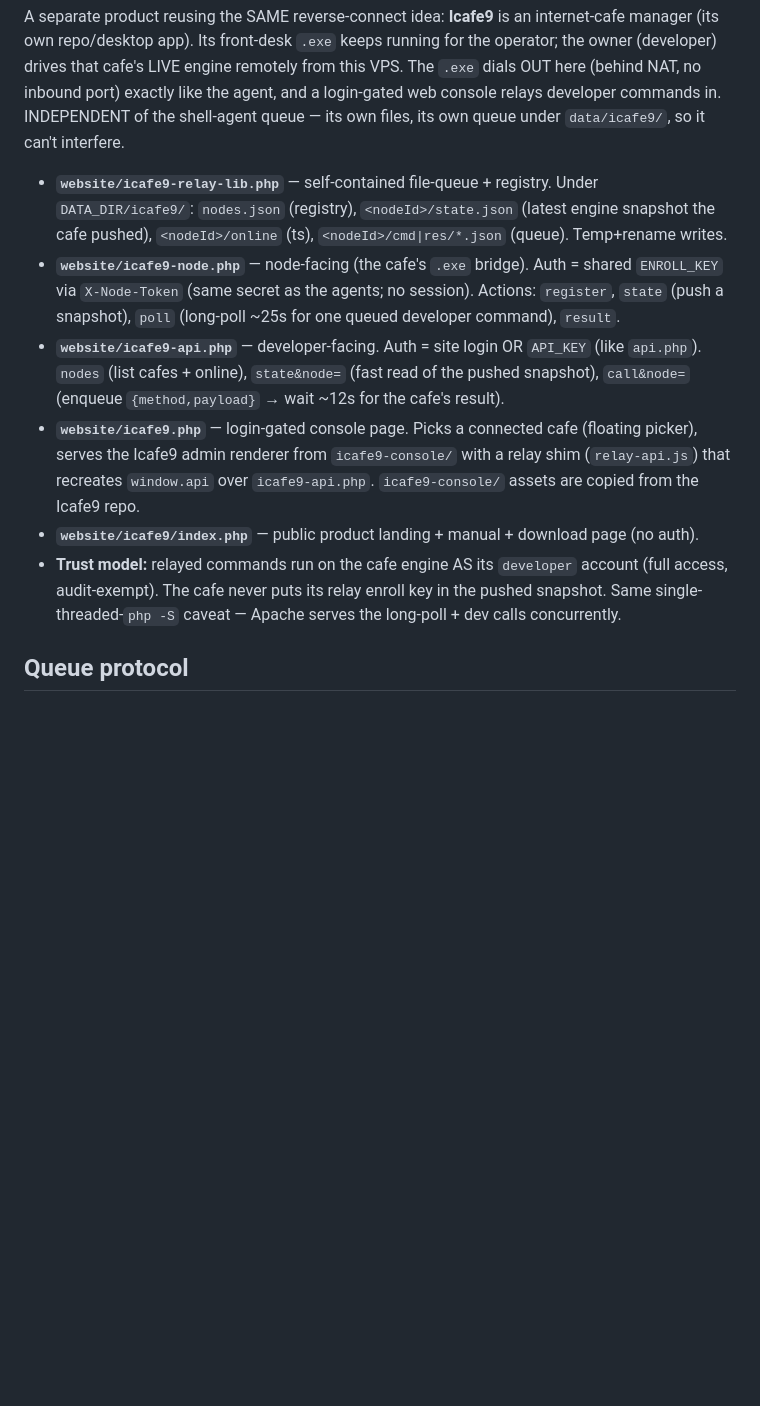
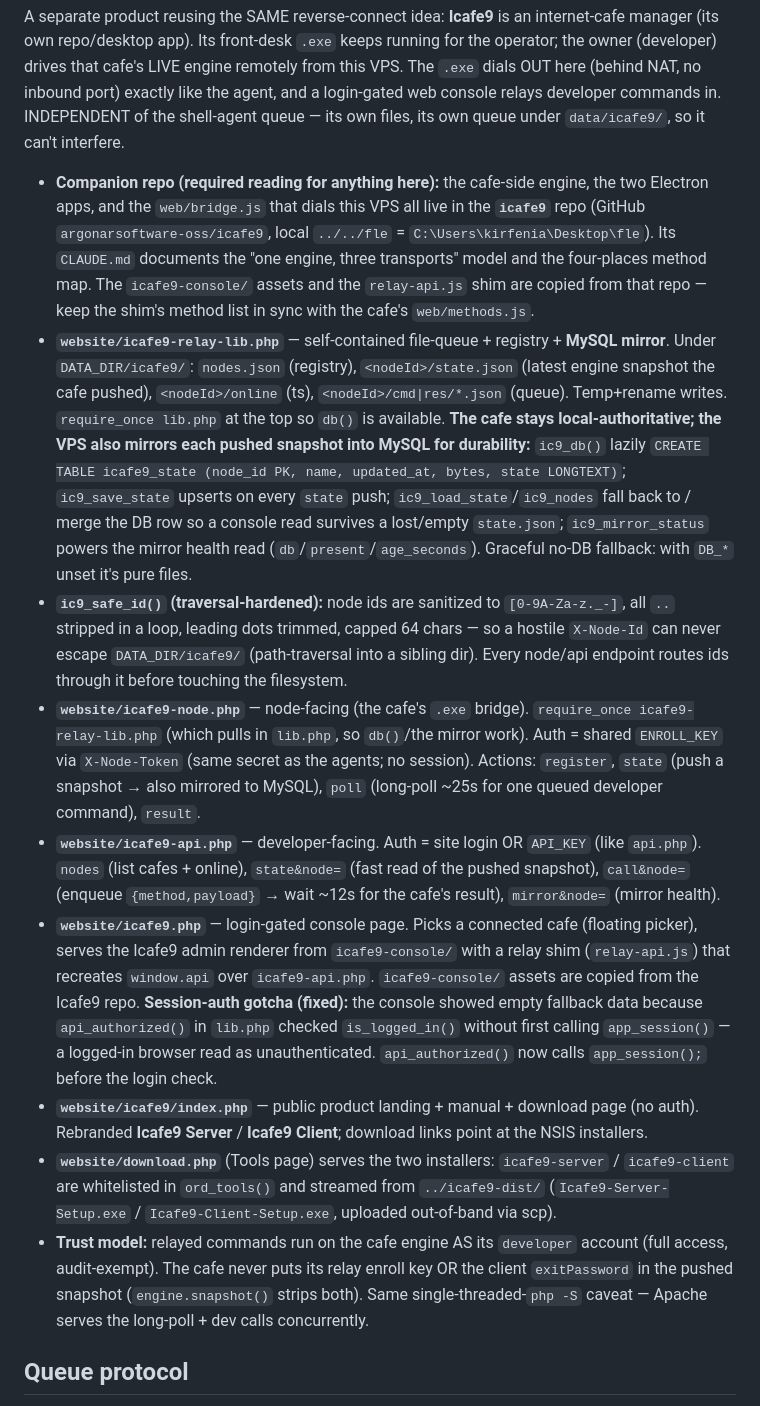
Before and after one commit to argonarsoftware-oss/rmdownloader, a Markdown page: CLAUDE.md, the part around the change. Rendered like a GitHub page; blank space fills up the shorter version.

Commit message:
Docs: expand Icafe9 subsystem — MySQL mirror, traversal hardening, session-auth fix, installers
Documents this session's icafe9 changes: the durable MySQL state mirror
(ic9_db/save/load/nodes/mirror_status), ic9_safe_id path-traversal hardening,
the api_authorized() app_session() fix, download.php installer entries, and a
cross-reference to the companion icafe9 (fle) repo.

Co-Authored-By: Claude Opus 4.8 <noreply@anthropic.com>

```diff
--- a/CLAUDE.md
+++ b/CLAUDE.md
@@ -363,22 +363,47 @@ the owner (developer) drives that cafe's LIVE engine remotely from this VPS. The
 dials OUT here (behind NAT, no inbound port) exactly like the agent, and a login-gated web
 console relays developer commands in. INDEPENDENT of the shell-agent queue — its own files,
 its own queue under `data/icafe9/`, so it can't interfere.
-- **`website/icafe9-relay-lib.php`** — self-contained file-queue + registry. Under
-  `DATA_DIR/icafe9/`: `nodes.json` (registry), `<nodeId>/state.json` (latest engine snapshot the
-  cafe pushed), `<nodeId>/online` (ts), `<nodeId>/cmd|res/*.json` (queue). Temp+rename writes.
-- **`website/icafe9-node.php`** — node-facing (the cafe's `.exe` bridge). Auth = shared `ENROLL_KEY`
-  via `X-Node-Token` (same secret as the agents; no session). Actions: `register`, `state` (push a
-  snapshot), `poll` (long-poll ~25s for one queued developer command), `result`.
+- **Companion repo (required reading for anything here):** the cafe-side engine, the two
+  Electron apps, and the `web/bridge.js` that dials this VPS all live in the **`icafe9`** repo
+  (GitHub `argonarsoftware-oss/icafe9`, local `../../fle` = `C:\Users\kirfenia\Desktop\fle`).
+  Its `CLAUDE.md` documents the "one engine, three transports" model and the four-places method
+  map. The `icafe9-console/` assets and the `relay-api.js` shim are copied from that repo — keep
+  the shim's method list in sync with the cafe's `web/methods.js`.
+- **`website/icafe9-relay-lib.php`** — self-contained file-queue + registry + **MySQL mirror**.
+  Under `DATA_DIR/icafe9/`: `nodes.json` (registry), `<nodeId>/state.json` (latest engine snapshot
+  the cafe pushed), `<nodeId>/online` (ts), `<nodeId>/cmd|res/*.json` (queue). Temp+rename writes.
+  `require_once lib.php` at the top so `db()` is available. **The cafe stays local-authoritative;
+  the VPS also mirrors each pushed snapshot into MySQL for durability:** `ic9_db()` lazily
+  `CREATE TABLE icafe9_state (node_id PK, name, updated_at, bytes, state LONGTEXT)`; `ic9_save_state`
+  upserts on every `state` push; `ic9_load_state`/`ic9_nodes` fall back to / merge the DB row so a
+  console read survives a lost/empty `state.json`; `ic9_mirror_status` powers the mirror health
+  read (`db`/`present`/`age_seconds`). Graceful no-DB fallback: with `DB_*` unset it's pure files.
+- **`ic9_safe_id()` (traversal-hardened):** node ids are sanitized to `[0-9A-Za-z._-]`, all `..`
+  stripped in a loop, leading dots trimmed, capped 64 chars — so a hostile `X-Node-Id` can never
+  escape `DATA_DIR/icafe9/` (path-traversal into a sibling dir). Every node/api endpoint routes ids
+  through it before touching the filesystem.
+- **`website/icafe9-node.php`** — node-facing (the cafe's `.exe` bridge). `require_once icafe9-relay-lib.php`
+  (which pulls in `lib.php`, so `db()`/the mirror work). Auth = shared `ENROLL_KEY` via `X-Node-Token`
+  (same secret as the agents; no session). Actions: `register`, `state` (push a snapshot → also
+  mirrored to MySQL), `poll` (long-poll ~25s for one queued developer command), `result`.
 - **`website/icafe9-api.php`** — developer-facing. Auth = site login OR `API_KEY` (like `api.php`).
   `nodes` (list cafes + online), `state&node=` (fast read of the pushed snapshot), `call&node=`
-  (enqueue `{method,payload}` → wait ~12s for the cafe's result).
+  (enqueue `{method,payload}` → wait ~12s for the cafe's result), `mirror&node=` (mirror health).
 - **`website/icafe9.php`** — login-gated console page. Picks a connected cafe (floating picker),
   serves the Icafe9 admin renderer from `icafe9-console/` with a relay shim (`relay-api.js`) that
   recreates `window.api` over `icafe9-api.php`. `icafe9-console/` assets are copied from the Icafe9 repo.
+  **Session-auth gotcha (fixed):** the console showed empty fallback data because `api_authorized()`
+  in `lib.php` checked `is_logged_in()` without first calling `app_session()` — a logged-in browser
+  read as unauthenticated. `api_authorized()` now calls `app_session();` before the login check.
 - **`website/icafe9/index.php`** — public product landing + manual + download page (no auth).
+  Rebranded **Icafe9 Server** / **Icafe9 Client**; download links point at the NSIS installers.
+- **`website/download.php`** (Tools page) serves the two installers: `icafe9-server` /
+  `icafe9-client` are whitelisted in `ord_tools()` and streamed from `../icafe9-dist/`
+  (`Icafe9-Server-Setup.exe` / `Icafe9-Client-Setup.exe`, uploaded out-of-band via scp).
 - **Trust model:** relayed commands run on the cafe engine AS its `developer` account (full access,
-  audit-exempt). The cafe never puts its relay enroll key in the pushed snapshot. Same
-  single-threaded-`php -S` caveat — Apache serves the long-poll + dev calls concurrently.
+  audit-exempt). The cafe never puts its relay enroll key OR the client `exitPassword` in the pushed
+  snapshot (`engine.snapshot()` strips both). Same single-threaded-`php -S` caveat — Apache serves
+  the long-poll + dev calls concurrently.
 
 ## Queue protocol
 Browser/API → `enqueue_command` writes `data/<id>/cmd/<cmdId>.json` → agent long-poll claims it →
```
